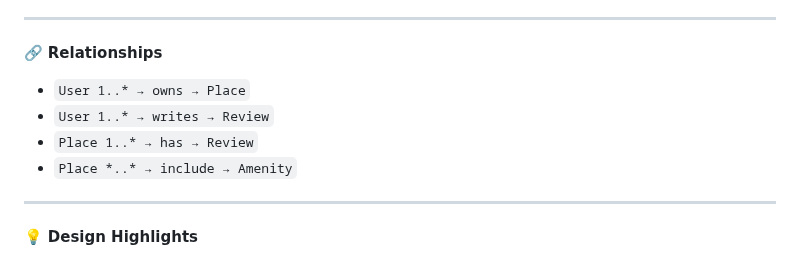
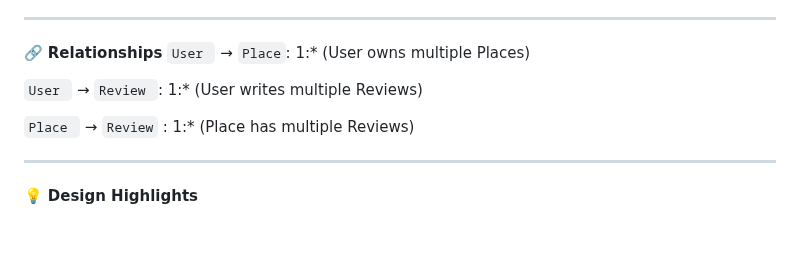
Before and after one commit to Leen2025/holbertonschool-hbnb, a Markdown page: README.md, the part around the change. Rendered like a GitHub page; blank space fills up the shorter version.

```diff
--- a/README.md
+++ b/README.md
@@ -125,10 +125,11 @@ This section breaks down the structure and relationships within the business log
 ---
 
 🔗 **Relationships**
-- `User 1..* → owns → Place`
-- `User 1..* → writes → Review`
-- `Place 1..* → has → Review`
-- `Place *..* → include → Amenity`
+ `User ` → ` Place `: 1:* (User owns multiple Places)
+
+ `User ` →  `Review `: 1:* (User writes multiple Reviews)
+
+ `Place ` → ` Review ` : 1:* (Place has multiple Reviews)
 
 ---
 
```
